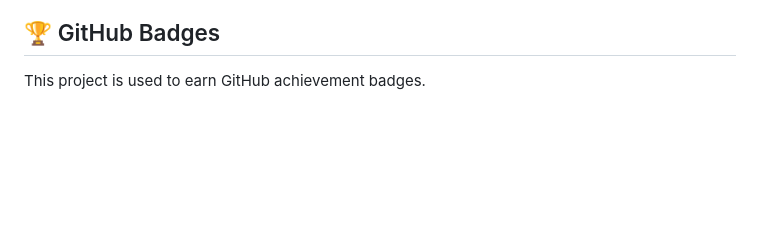
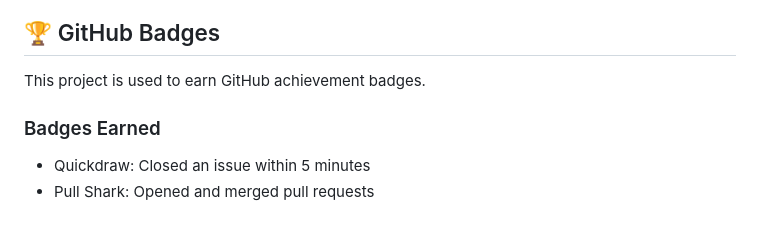
Before and after one commit to HeetSoni26/eco-sphere, a Markdown page: README.md, the part around the change. Drawn GitHub-style; blank space fills up the shorter version.

Commit message:
Add earned badges list to README

```diff
--- a/README.md
+++ b/README.md
@@ -102,3 +102,7 @@ eco-sphere/
 ## 🏆 GitHub Badges
 
 This project is used to earn GitHub achievement badges.
+
+### Badges Earned
+- Quickdraw: Closed an issue within 5 minutes
+- Pull Shark: Opened and merged pull requests
```
